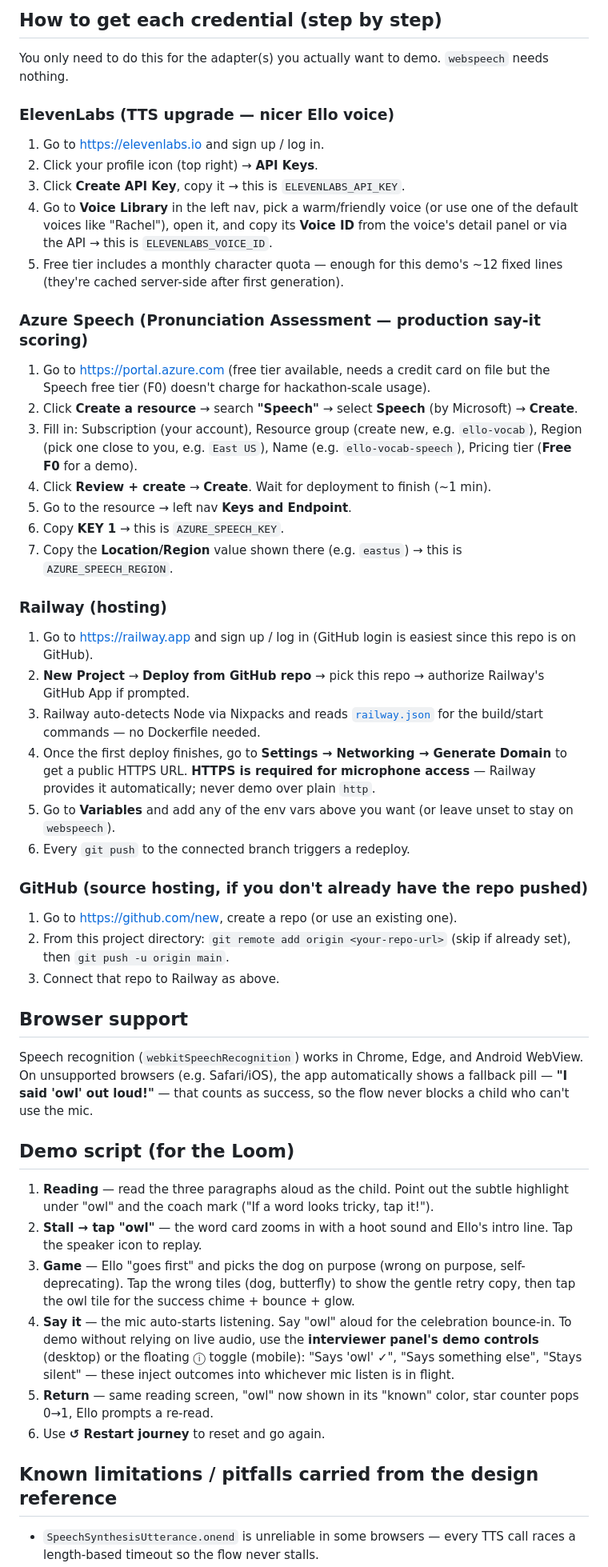
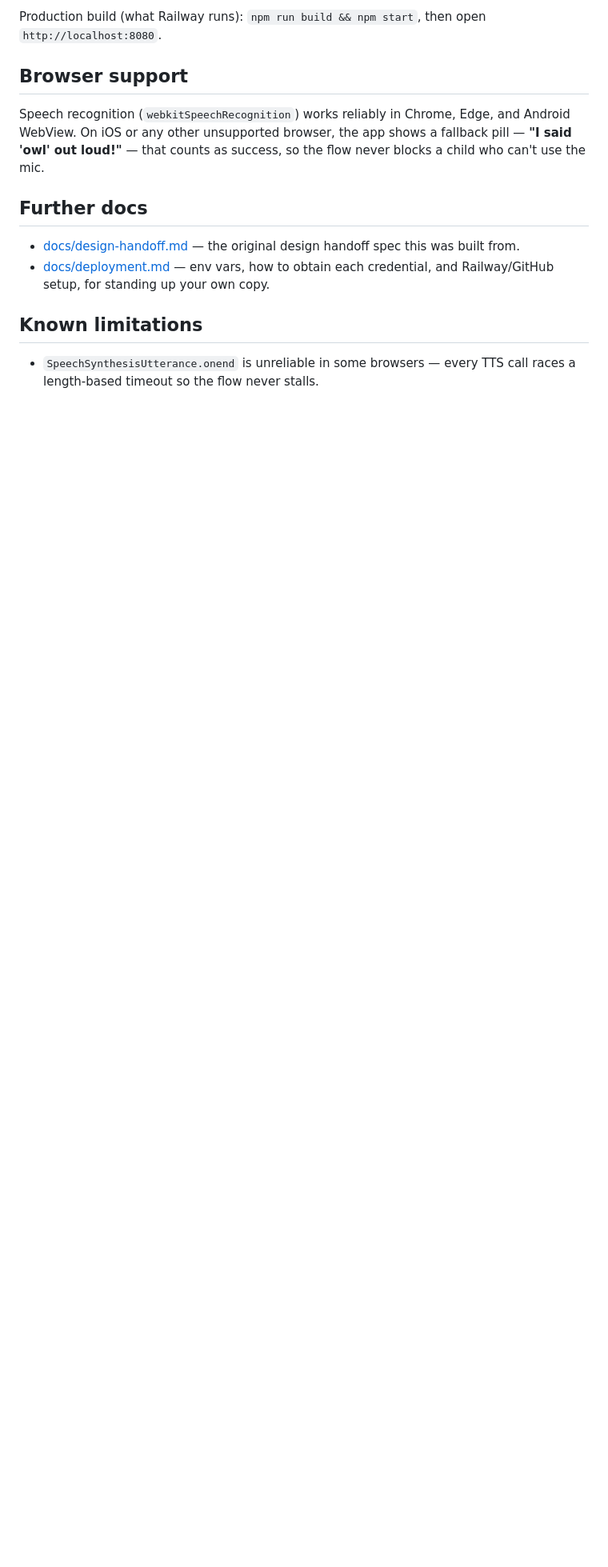
Before and after one commit to Kaguara/ello, a Markdown page: README.md, the part around one of its changes. Shown at 80% size. Drawn GitHub-style; blank space fills up the shorter version.

```diff
--- a/README.md
+++ b/README.md
@@ -50,49 +50,14 @@ See [`.env.example`](./.env.example).
-## How to get each credential (step by step)
-
-You only need to do this for the adapter(s) you actually want to demo. `webspeech` needs nothing.
-
-### ElevenLabs (TTS upgrade — nicer Ello voice)
-1. Go to https://elevenlabs.io and sign up / log in.
-2. Click your profile icon (top right) → **API Keys**.
-3. Click **Create API Key**, copy it → this is `ELEVENLABS_API_KEY`.
-4. Go to **Voice Library** in the left nav, pick a warm/friendly voice (or use one of the default voices like "Rachel"), open it, and copy its **Voice ID** from the voice's detail panel or via the API → this is `ELEVENLABS_VOICE_ID`.
-5. Free tier includes a monthly character quota — enough for this demo's ~12 fixed lines (they're cached server-side after first generation).
-
-### Azure Speech (Pronunciation Assessment — production say-it scoring)
-1. Go to https://portal.azure.com (free tier available, needs a credit card on file but the Speech free tier (F0) doesn't charge for hackathon-scale usage).
-2. Click **Create a resource** → search **"Speech"** → select **Speech** (by Microsoft) → **Create**.
-3. Fill in: Subscription (your account), Resource group (create new, e.g. `ello-vocab`), Region (pick one close to you, e.g. `East US`), Name (e.g. `ello-vocab-speech`), Pricing tier (**Free F0** for a demo).
-4. Click **Review + create** → **Create**. Wait for deployment to finish (~1 min).
-5. Go to the resource → left nav **Keys and Endpoint**.
-6. Copy **KEY 1** → this is `AZURE_SPEECH_KEY`.
-7. Copy the **Location/Region** value shown there (e.g. `eastus`) → this is `AZURE_SPEECH_REGION`.
-
-### Railway (hosting)
-1. Go to https://railway.app and sign up / log in (GitHub login is easiest since this repo is on GitHub).
-2. **New Project** → **Deploy from GitHub repo** → pick this repo → authorize Railway's GitHub App if prompted.
-3. Railway auto-detects Node via Nixpacks and reads [`railway.json`](./railway.json) for the build/start commands — no Dockerfile needed.
-4. Once the first deploy finishes, go to **Settings → Networking → Generate Domain** to get a public HTTPS URL. **HTTPS is required for microphone access** — Railway provides it automatically; never demo over plain `http`.
-5. Go to **Variables** and add any of the env vars above you want (or leave unset to stay on `webspeech`).
-6. Every `git push` to the connected branch triggers a redeploy.
-
-### GitHub (source hosting, if you don't already have the repo pushed)
-1. Go to https://github.com/new, create a repo (or use an existing one).
-2. From this project directory: `git remote add origin <your-repo-url>` (skip if already set), then `git push -u origin main`.
-3. Connect that repo to Railway as above.
+Production build (what Railway runs): `npm run build && npm start`, then open `http://localhost:8080`.
 
 ## Browser support
 
-Speech recognition (`webkitSpeechRecognition`) works in Chrome, Edge, and Android WebView. On unsupported browsers (e.g. Safari/iOS), the app automatically shows a fallback pill — **"I said 'owl' out loud!"** — that counts as success, so the flow never blocks a child who can't use the mic.
+Speech recognition (`webkitSpeechRecognition`) works reliably in Chrome, Edge, and Android WebView. On iOS or any other unsupported browser, the app shows a fallback pill — **"I said 'owl' out loud!"** — that counts as success, so the flow never blocks a child who can't use the mic.
 
-## Demo script (for the Loom)
+## Further docs
 
-1. **Reading** — read the three paragraphs aloud as the child. Point out the subtle highlight under "owl" and the coach mark ("If a word looks tricky, tap it!").
-2. **Stall → tap "owl"** — the word card zooms in with a hoot sound and Ello's intro line. Tap the speaker icon to replay.
-3. **Game** — Ello "goes first" and picks the dog on purpose (wrong on purpose, self-deprecating). Tap the wrong tiles (dog, butterfly) to show the gentle retry copy, then tap the owl tile for the success chime + bounce + glow.
-4. **Say it** — the mic auto-starts listening. Say "owl" aloud for the celebration bounce-in. To demo without relying on live audio, use the **interviewer panel's demo controls** (desktop) or the floating ⓘ toggle (mobile): "Says 'owl' ✓", "Says something else", "Stays silent" — these inject outcomes into whichever mic listen is in flight.
-5. **Return** — same reading screen, "owl" now shown in its "known" color, star counter pops 0→1, Ello prompts a re-read.
-6. Use **↺ Restart journey** to reset and go again.
+- [docs/design-handoff.md](./docs/design-handoff.md) — the original design handoff spec this was built from.
+- [docs/deployment.md](./docs/deployment.md) — env vars, how to obtain each credential, and Railway/GitHub setup, for standing up your own copy.
 
-## Known limitations / pitfalls carried from the design reference
+## Known limitations
 
 - `SpeechSynthesisUtterance.onend` is unreliable in some browsers — every TTS call races a length-based timeout so the flow never stalls.
```
Also changed, not shown: other parts of README.md (+37 -38 lines), docs/deployment.md (added, +53 -0 lines).
